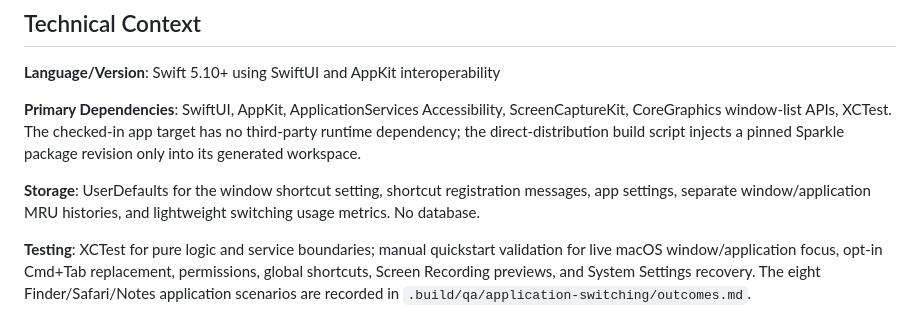
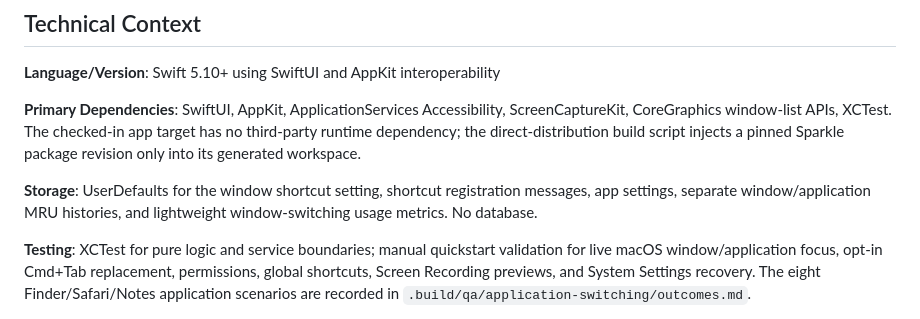
Before and after one commit to sonim1/switchtab, a Markdown page: specs/001-macos-switchtab/plan.md, the part around the change. GitHub-like rendering.

Commit message:
docs: scope usage metrics to window switching

```diff
--- a/specs/001-macos-switchtab/plan.md
+++ b/specs/001-macos-switchtab/plan.md
@@ -32,7 +32,7 @@ workspace.
 
 **Storage**: UserDefaults for the window shortcut setting, shortcut
 registration messages, app settings, separate window/application MRU histories,
-and lightweight switching usage metrics. No database.
+and lightweight window-switching usage metrics. No database.
 
 **Testing**: XCTest for pure logic and service boundaries; manual quickstart
 validation for live macOS window/application focus, opt-in Cmd+Tab replacement,
```
